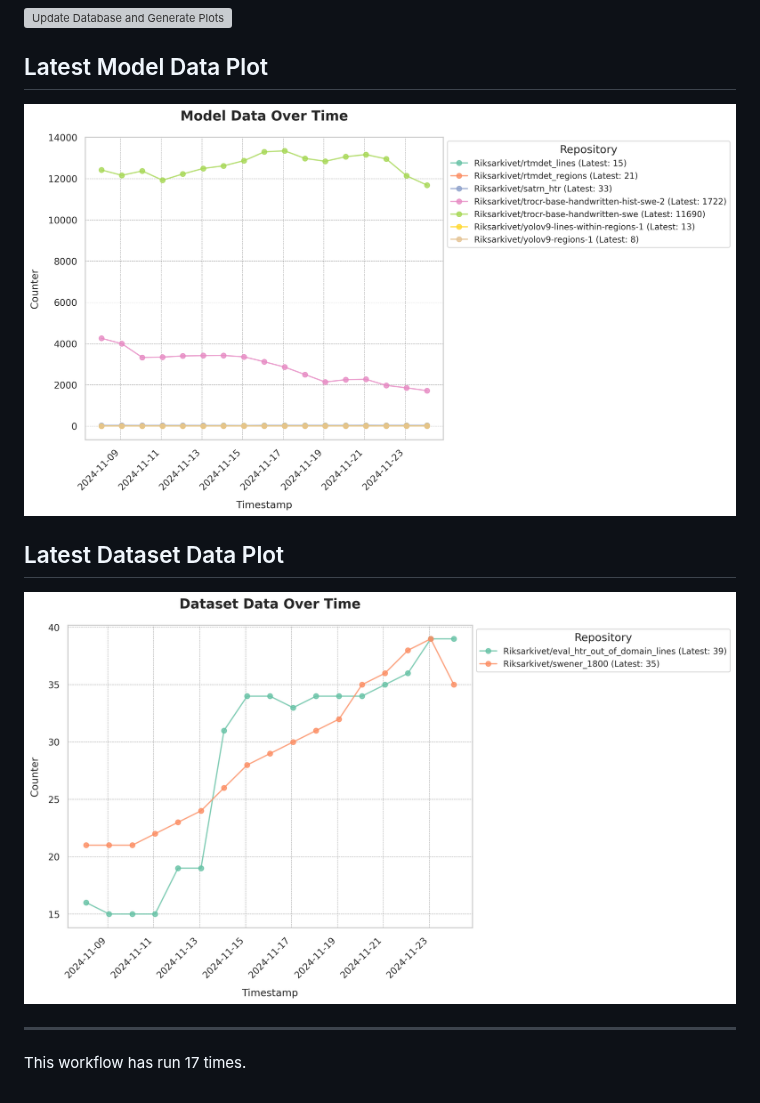
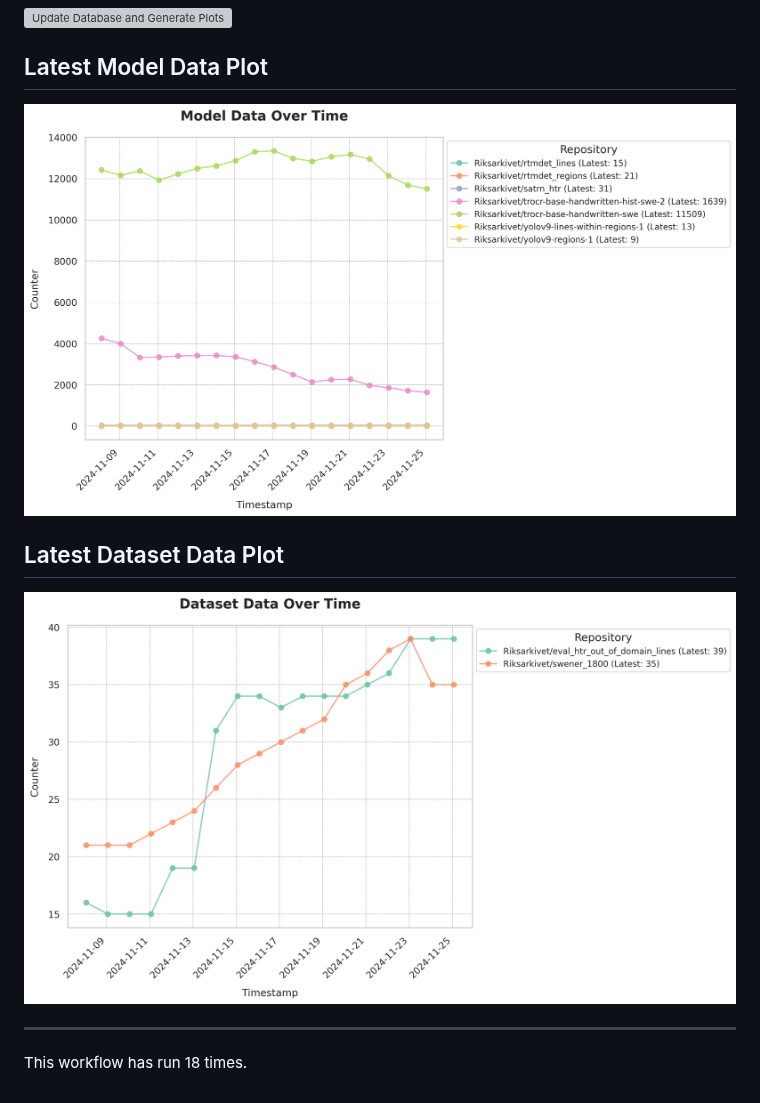
Before and after one commit to Borg93/hf_stats, a Markdown page: README.md, the part around the change. Drawn GitHub-style; pictures changed too: plots/dataset_data_plot.png, plots/model_data_plot.png; grey boxes are pictures that could not be loaded.

Commit message:
Update database and plots

```diff
--- a/README.md
+++ b/README.md
@@ -9,4 +9,4 @@
 [![Dataset Data Plot](plots/dataset_data_plot.png)](https://github.com/Borg93/hf_stats/blob/main/plots/dataset_data_plot.png)
 ___
 
-This workflow has run 17 times.
+This workflow has run 18 times.
```
Also changed, not shown: 1 other file.
